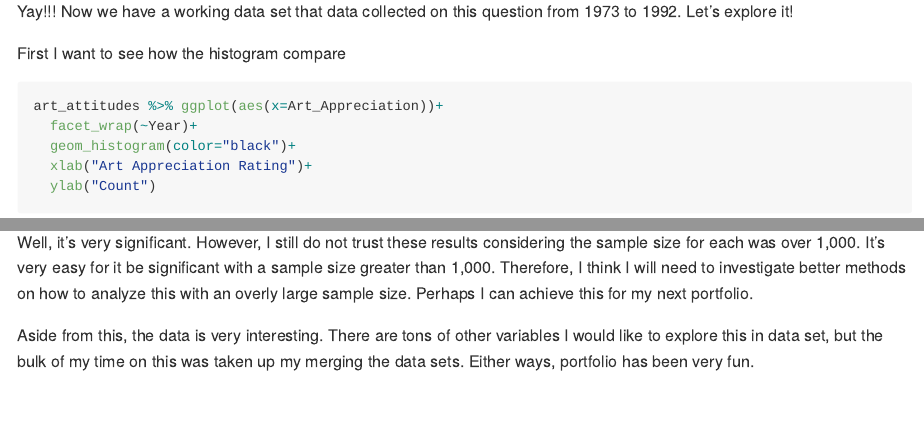
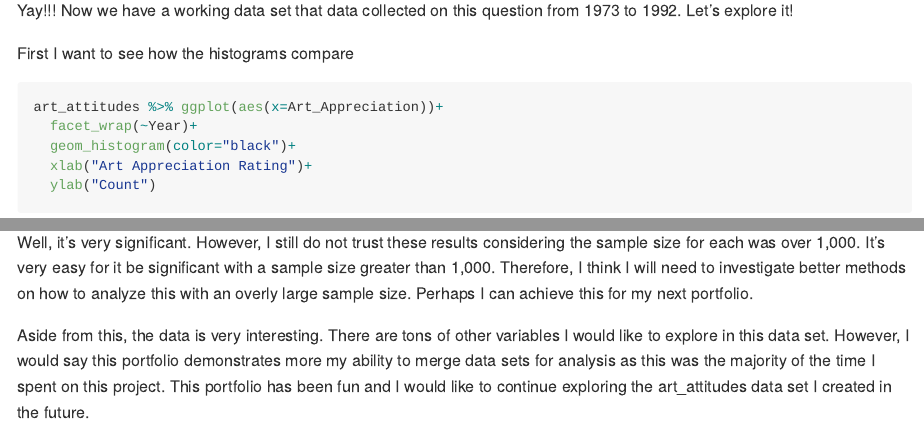
Before and after one commit to conorlacey/Portfolio-1, an R Markdown document (Portfolio1.Rmd): the page in a window 1100 px wide, from 4250 px down before the commit and from 4360 px down after it, so that both start at the same text, and a second part further down, joined at a grey line. Rendered offline with R 4.5, knitr and Pandoc, with nearby package versions; some code elsewhere in the file could not run offline.

Commit message:
Portfolio Complete Final

````diff
--- a/Portfolio1.Rmd
+++ b/Portfolio1.Rmd
@@ -165,7 +166,7 @@ head(art_attitudes,10)
 Yay!!! Now we have a working data set that data collected on this question from
 1973 to 1992. Let's explore it!
 
-First I want to see how the histogram compare
+First I want to see how the histograms compare
 ```{r art_attitudes-histograms}
 art_attitudes %>% ggplot(aes(x=Art_Appreciation))+
   facet_wrap(~Year)+
@@ -202,4 +203,4 @@ t.test(DS1973,D1992$Art_Appreciation, alternative = "greater")
 
 Well, it's very significant. However, I still do not trust these results considering the sample size for each was over 1,000. It's very easy for it be significant with a sample size greater than 1,000. Therefore, I think I will need to investigate better methods on how to analyze this with an overly large sample size. Perhaps I can achieve this for my next portfolio.
 
-Aside from this, the data is very interesting. There are tons of other variables I would like to explore this in data set, but the bulk of my time on this was taken up my merging the data sets. Either ways, portfolio has been very fun.
+Aside from this, the data is very interesting. There are tons of other variables I would like to explore in this data set. However, I would say this portfolio demonstrates more my ability to merge data sets for analysis as this was the majority of the time I spent on this project. This portfolio has been fun and I would like to continue exploring the art_attitudes data set I created in the future.
````
Also changed, not shown: Portfolio1.md, Portfolio1.Rmd (1 more changed lines).
